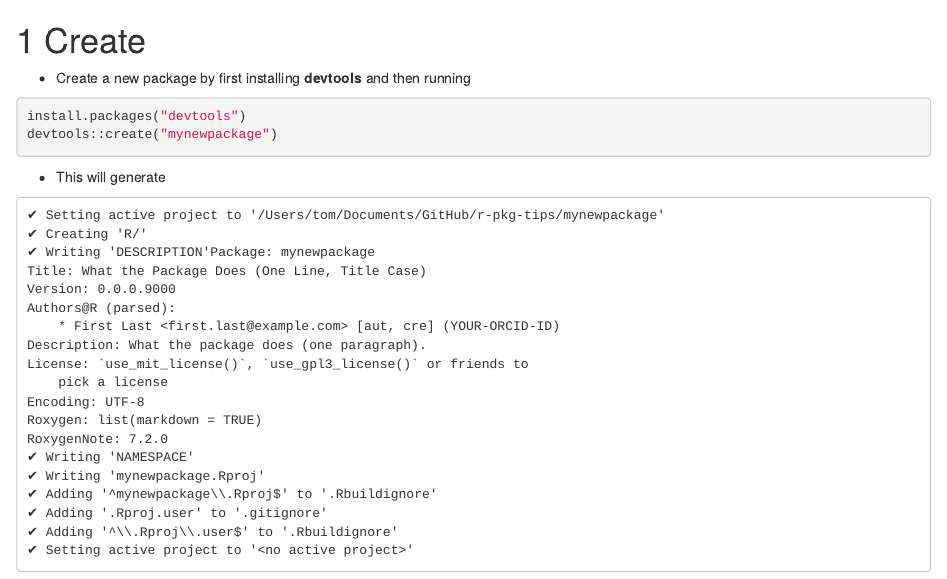
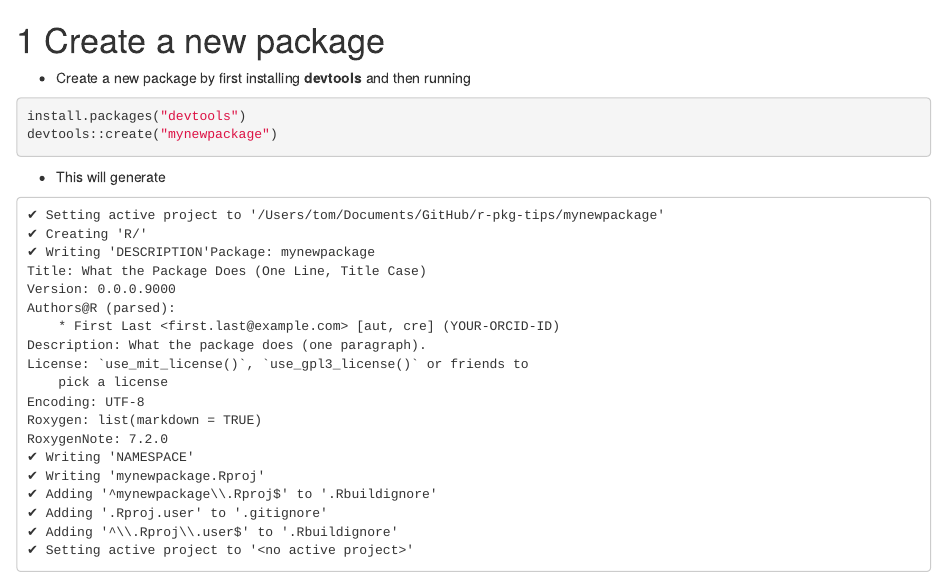
Before and after one commit to remlapmot/r-pkg-tips, an R Markdown document (01-create.Rmd): the page in a window 1100 px wide, from its top. Rendered offline with R 4.5, knitr and Pandoc, with nearby package versions; drawn as R Markdown's standard HTML page in place of the format the file asks for.

Commit message:
Amend title

````diff
--- a/01-create.Rmd
+++ b/01-create.Rmd
@@ -1,4 +1,4 @@
-# Create
+# Create a new package
 
 ```{r setup, include=FALSE}
 knitr::opts_chunk$set(echo = FALSE)
````
